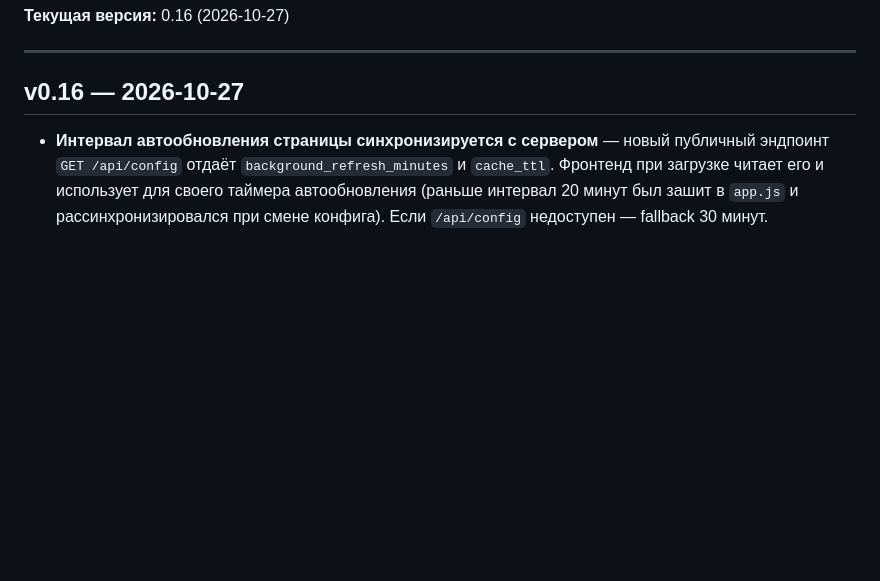
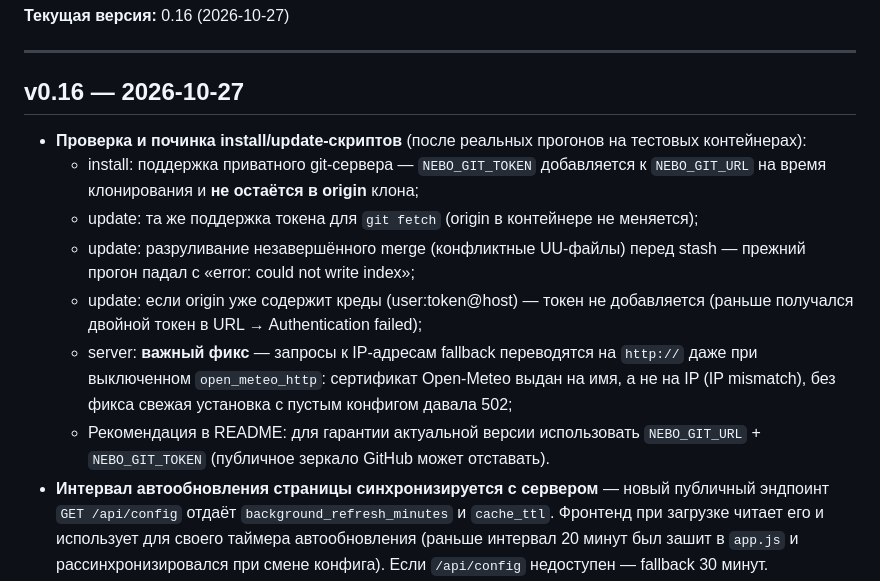
Before and after one commit to AmoFess/nebosvod, a Markdown page: CHANGELOG.md, the part around the change. Rendered like a GitHub page; blank space fills up the shorter version.

```diff
--- a/CHANGELOG.md
+++ b/CHANGELOG.md
@@ -7,6 +7,13 @@
 ---
 
 ## v0.16 — 2026-10-27
+- **Проверка и починка install/update-скриптов** (после реальных прогонов на тестовых контейнерах):
+  - install: поддержка приватного git-сервера — `NEBO_GIT_TOKEN` добавляется к `NEBO_GIT_URL` на время клонирования и **не остаётся в origin** клона;
+  - update: та же поддержка токена для `git fetch` (origin в контейнере не меняется);
+  - update: разруливание незавершённого merge (конфликтные UU-файлы) перед stash — прежний прогон падал с «error: could not write index»;
+  - update: если origin уже содержит креды (user:token@host) — токен не добавляется (раньше получался двойной токен в URL → Authentication failed);
+  - server: **важный фикс** — запросы к IP-адресам fallback переводятся на `http://` даже при выключенном `open_meteo_http`: сертификат Open-Meteo выдан на имя, а не на IP (IP mismatch), без фикса свежая установка с пустым конфигом давала 502;
+  - Рекомендация в README: для гарантии актуальной версии использовать `NEBO_GIT_URL` + `NEBO_GIT_TOKEN` (публичное зеркало GitHub может отставать).
 - **Интервал автообновления страницы синхронизируется с сервером** — новый публичный эндпоинт `GET /api/config` отдаёт `background_refresh_minutes` и `cache_ttl`. Фронтенд при загрузке читает его и использует для своего таймера автообновления (раньше интервал 20 минут был зашит в `app.js` и рассинхронизировался при смене конфига). Если `/api/config` недоступен — fallback 30 минут.
 - Дефолтный интервал обновления страницы теперь 30 минут (синхронно с рекомендованным серверным фоном).
 - Документация: help.html обновлён («раз в 30 минут, страница подстраивается под конфиг сам»), README — описание `/api/config`.
```
Also changed, not shown: README.md (+11 -0 lines).
